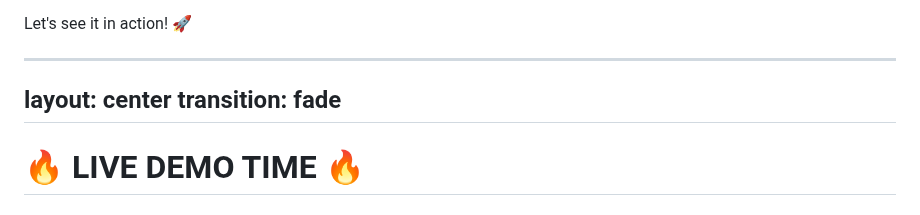
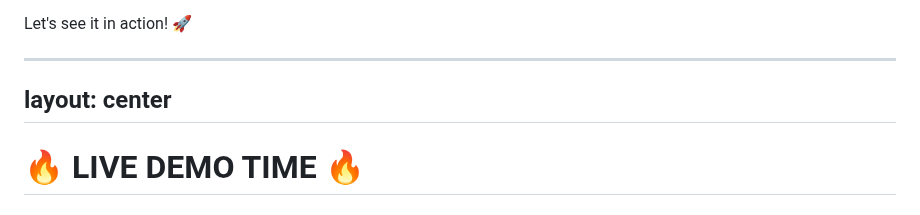
Before and after one commit to MrAlias/kubecon-na-2025, a Markdown page: presentation/slides.md, the part around one of its changes. Drawn GitHub-style.

```diff
--- a/presentation/slides.md
+++ b/presentation/slides.md
@@ -342,7 +342,6 @@ Speaker: Tyler
 
 ---
 layout: center
-transition: fade
 ---
 
 # 🔥 LIVE DEMO TIME 🔥
```
Also changed, not shown: other parts of presentation/slides.md (+50 -50 lines).
